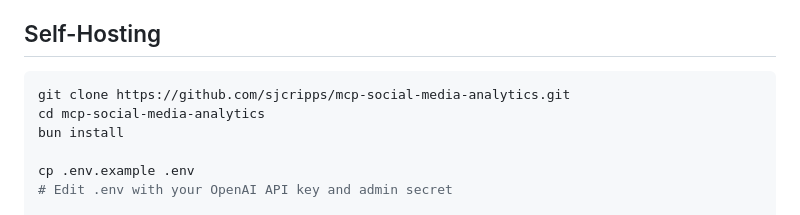
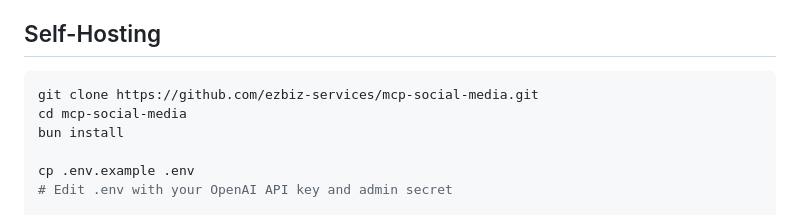
Before and after one commit to sjcripps/mcp-social-media-analytics, a Markdown page: README.md, the part around the change. GitHub-like rendering.

Commit message:
Sync from org repo

````diff
--- a/README.md
+++ b/README.md
@@ -47,8 +47,8 @@ AI-powered social media analytics tools via the [Model Context Protocol (MCP)](h
 ## Self-Hosting
 
 ```bash
-git clone https://github.com/sjcripps/mcp-social-media-analytics.git
-cd mcp-social-media-analytics
+git clone https://github.com/ezbiz-services/mcp-social-media.git
+cd mcp-social-media
 bun install
 
 cp .env.example .env
````
